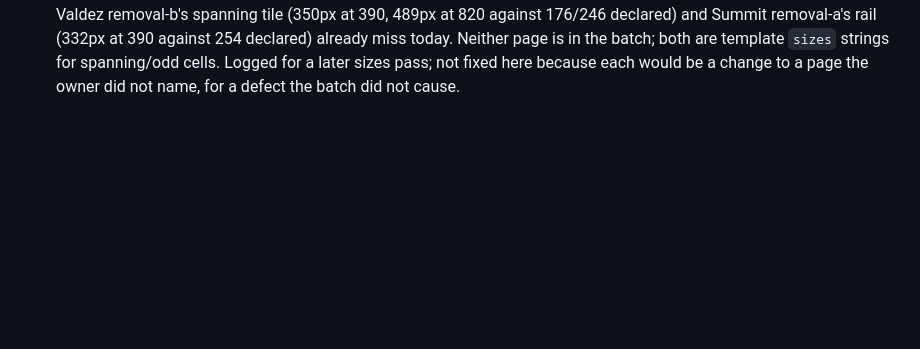
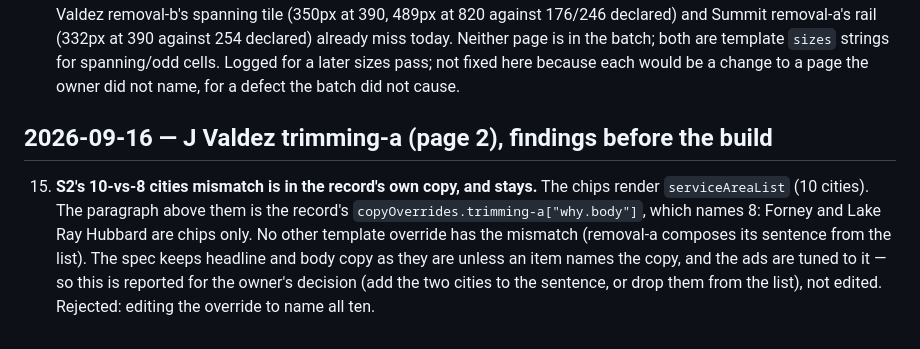
Before and after one commit to Sosa24369/-tree-template-factory-, a Markdown page: docs/batch-four-pages/decisions.md, the part around the change. Rendered like a GitHub page; blank space fills up the shorter version.

Commit message:
P-scope: J Valdez trimming-a draft scope; decision 15 (cities mismatch is record copy)
Draft written before measurement: the regression check against a49d1a7..e3394aa
per finding, the P1 hypothesis (two section paddings stack after B9/B10), S1's
no-stretch rule, S3's uniform six-cell grid with the two off-service shots
replaced from the trimming originals (IMG_1117 limbs over a roof,
PXL_20260407_145030926 lakeside slope), and the S2 finding: the record's own
trimming-a why.body override names 8 of its 10 cities — copy the ads are tuned
to, so reported for the owner rather than edited.

Co-Authored-By: Claude Fable 5.1 <noreply@anthropic.com>

```diff
--- a/docs/batch-four-pages/decisions.md
+++ b/docs/batch-four-pages/decisions.md
@@ -90,3 +90,14 @@ alternative rejected, and why. Owner's own rulings are marked **(owner)**.
     `sizes` strings for spanning/odd cells. Logged for a later sizes pass; not fixed here
     because each would be a change to a page the owner did not name, for a defect the
     batch did not cause.
+
+## 2026-09-16 — J Valdez trimming-a (page 2), findings before the build
+
+15. **S2's 10-vs-8 cities mismatch is in the record's own copy, and stays.** The chips
+    render `serviceAreaList` (10 cities). The paragraph above them is the record's
+    `copyOverrides.trimming-a["why.body"]`, which names 8: Forney and Lake Ray Hubbard are
+    chips only. No other template override has the mismatch (removal-a composes its
+    sentence from the list). The spec keeps headline and body copy as they are unless an
+    item names the copy, and the ads are tuned to it — so this is reported for the owner's
+    decision (add the two cities to the sentence, or drop them from the list), not edited.
+    Rejected: editing the override to name all ten.
```
Also changed, not shown: 1 other file.
